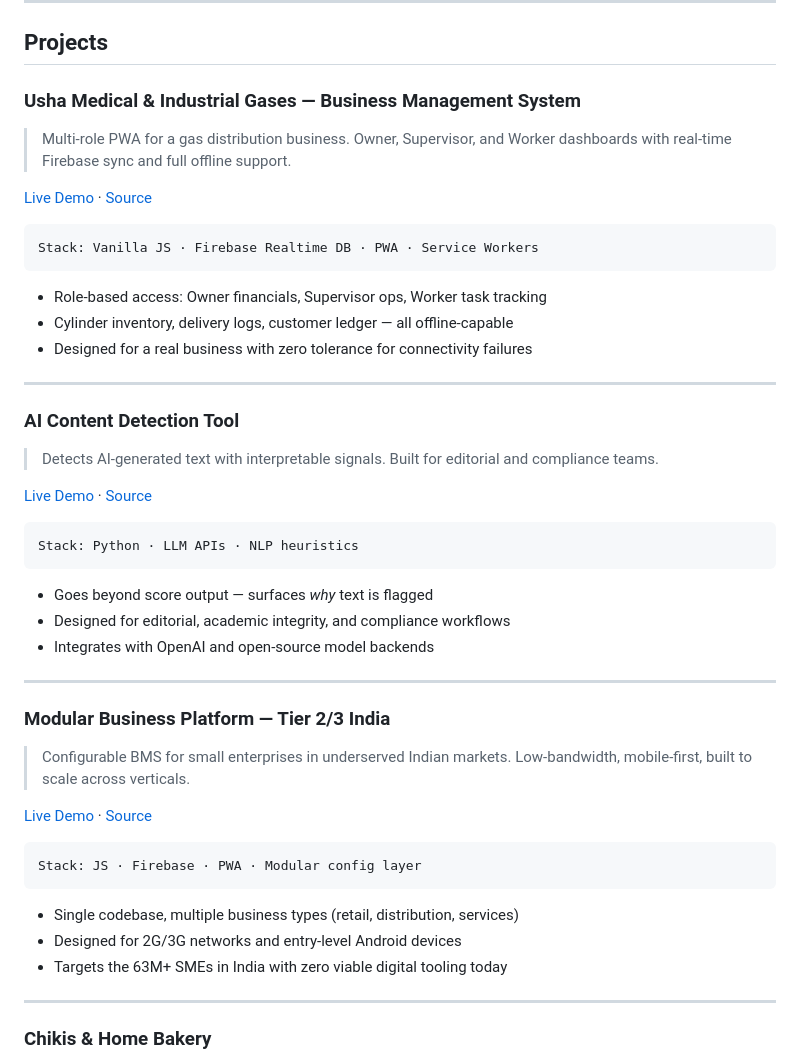
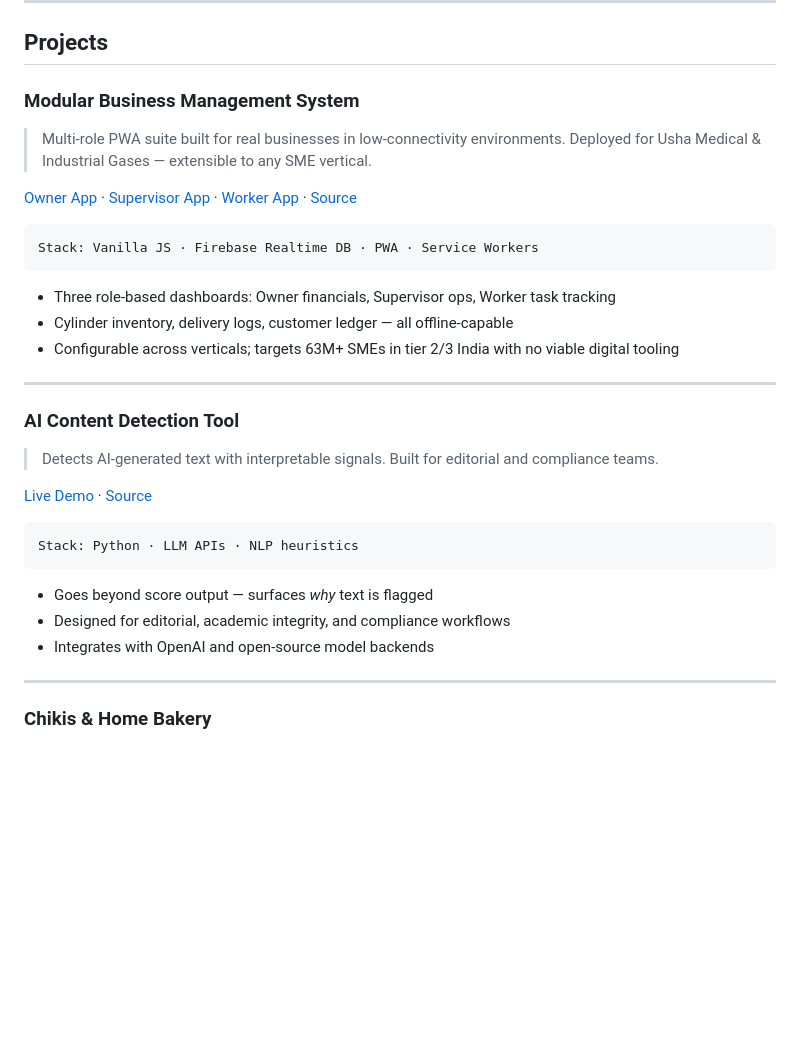
Before and after one commit to utkarsh2k2/claude-repos, a Markdown page: README.md, the part around the change. Rendered like a GitHub page; blank space fills up the shorter version.

Commit message:
Merge Usha BMS and Modular BMS into one project
Combined into single entry with all three role-based demo links.

https://claude.ai/code/session_01FsyahtRHSSZCpgR5Pzfp6z

````diff
--- a/README.md
+++ b/README.md
@@ -27,17 +27,17 @@ I build production software that ships to real users in constrained environments
 
 ## Projects
 
-### Usha Medical & Industrial Gases — Business Management System
-> Multi-role PWA for a gas distribution business. Owner, Supervisor, and Worker dashboards with real-time Firebase sync and full offline support.
+### Modular Business Management System
+> Multi-role PWA suite built for real businesses in low-connectivity environments. Deployed for Usha Medical & Industrial Gases — extensible to any SME vertical.
 
-[Live Demo](https://utkarsh2k2.github.io/claude-repos/owner-app.html) · [Source](https://github.com/utkarsh2k2/claude-repos)
+[Owner App](https://utkarsh2k2.github.io/claude-repos/owner-app.html) · [Supervisor App](https://utkarsh2k2.github.io/claude-repos/supervisor-app.html) · [Worker App](https://utkarsh2k2.github.io/claude-repos/worker-app.html) · [Source](https://github.com/utkarsh2k2/claude-repos)
 
 ```
 Stack: Vanilla JS · Firebase Realtime DB · PWA · Service Workers
 ```
-- Role-based access: Owner financials, Supervisor ops, Worker task tracking
+- Three role-based dashboards: Owner financials, Supervisor ops, Worker task tracking
 - Cylinder inventory, delivery logs, customer ledger — all offline-capable
-- Designed for a real business with zero tolerance for connectivity failures
+- Configurable across verticals; targets 63M+ SMEs in tier 2/3 India with no viable digital tooling
 
 ---
 
@@ -52,20 +52,6 @@ Stack: Python · LLM APIs · NLP heuristics
 - Goes beyond score output — surfaces *why* text is flagged
 - Designed for editorial, academic integrity, and compliance workflows
 - Integrates with OpenAI and open-source model backends
-
----
-
-### Modular Business Platform — Tier 2/3 India
-> Configurable BMS for small enterprises in underserved Indian markets. Low-bandwidth, mobile-first, built to scale across verticals.
-
-[Live Demo](https://utkarsh2k2.github.io/claude-repos/worker-app.html) · [Source](https://github.com/utkarsh2k2/claude-repos)
-
-```
-Stack: JS · Firebase · PWA · Modular config layer
-```
-- Single codebase, multiple business types (retail, distribution, services)
-- Designed for 2G/3G networks and entry-level Android devices
-- Targets the 63M+ SMEs in India with zero viable digital tooling today
 
 ---
 
````
